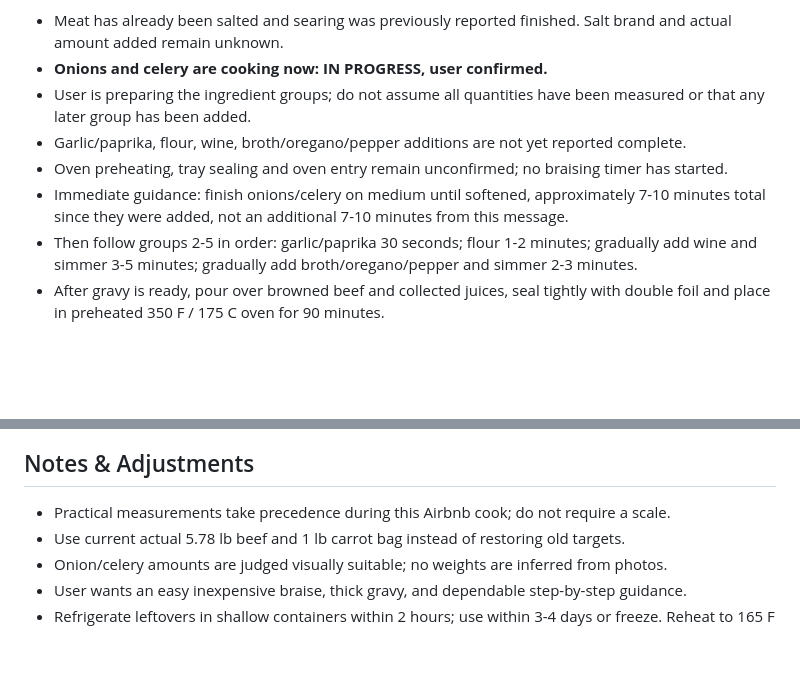
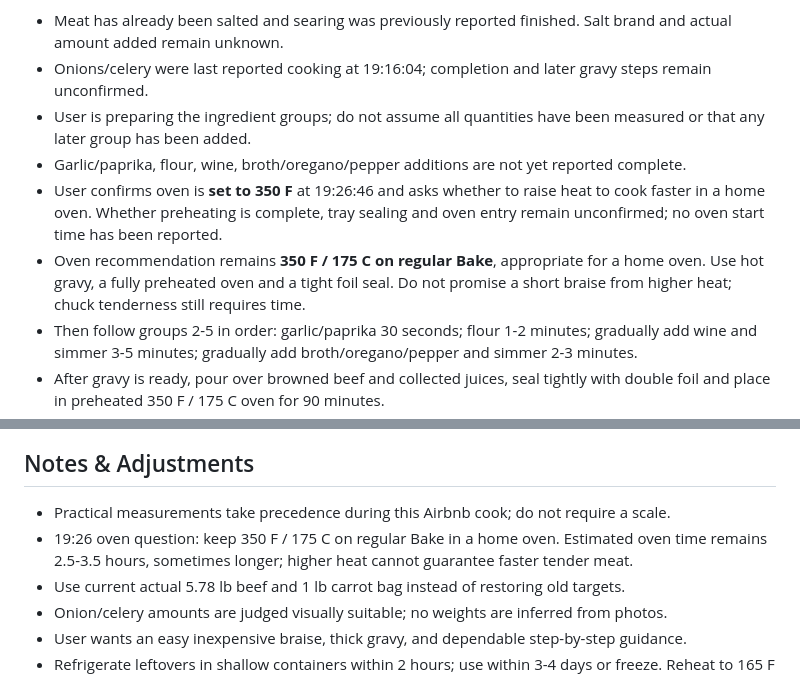
Before and after one commit to curajorge/cookery, a Markdown page: recipes/2026-10-05-airbnb-braised-beef-chuck.md, 2 parts joined by grey strips. Drawn GitHub-style; blank space fills up the shorter version.

Commit message:
Record home oven temperature confirmation and timing expectations

```diff
--- a/recipes/2026-10-05-airbnb-braised-beef-chuck.md
+++ b/recipes/2026-10-05-airbnb-braised-beef-chuck.md
@@ -14,9 +14,9 @@ At the user's 2026-10-05 19:16:04 America/New_York message:
 - Meat has already been salted and searing was previously reported finished. Salt brand and actual amount added remain unknown.
-- **Onions and celery are cooking now: IN PROGRESS, user confirmed.**
+- Onions/celery were last reported cooking at 19:16:04; completion and later gravy steps remain unconfirmed.
 - User is preparing the ingredient groups; do not assume all quantities have been measured or that any later group has been added.
 - Garlic/paprika, flour, wine, broth/oregano/pepper additions are not yet reported complete.
-- Oven preheating, tray sealing and oven entry remain unconfirmed; no braising timer has started.
-- Immediate guidance: finish onions/celery on medium until softened, approximately 7-10 minutes total since they were added, not an additional 7-10 minutes from this message.
+- User confirms oven is **set to 350 F** at 19:26:46 and asks whether to raise heat to cook faster in a home oven. Whether preheating is complete, tray sealing and oven entry remain unconfirmed; no oven start time has been reported.
+- Oven recommendation remains **350 F / 175 C on regular Bake**, appropriate for a home oven. Use hot gravy, a fully preheated oven and a tight foil seal. Do not promise a short braise from higher heat; chuck tenderness still requires time.
 - Then follow groups 2-5 in order: garlic/paprika 30 seconds; flour 1-2 minutes; gradually add wine and simmer 3-5 minutes; gradually add broth/oregano/pepper and simmer 2-3 minutes.
 - After gravy is ready, pour over browned beef and collected juices, seal tightly with double foil and place in preheated 350 F / 175 C oven for 90 minutes.
 - Potatoes/carrots are planned for after the first 90 minutes, then reseal for 60-90 minutes more and test beef tenderness.
@@ -101,6 +101,7 @@ Browning develops savory flavor, while a tightly sealed tray retains moisture fo
 ## Notes & Adjustments
 
 - Practical measurements take precedence during this Airbnb cook; do not require a scale.
+- 19:26 oven question: keep 350 F / 175 C on regular Bake in a home oven. Estimated oven time remains 2.5-3.5 hours, sometimes longer; higher heat cannot guarantee faster tender meat.
 - Use current actual 5.78 lb beef and 1 lb carrot bag instead of restoring old targets.
 - Onion/celery amounts are judged visually suitable; no weights are inferred from photos.
 - User wants an easy inexpensive braise, thick gravy, and dependable step-by-step guidance.
```
Also changed, not shown: other parts of recipes/2026-10-05-airbnb-braised-beef-chuck.md (+1 -1 lines).
